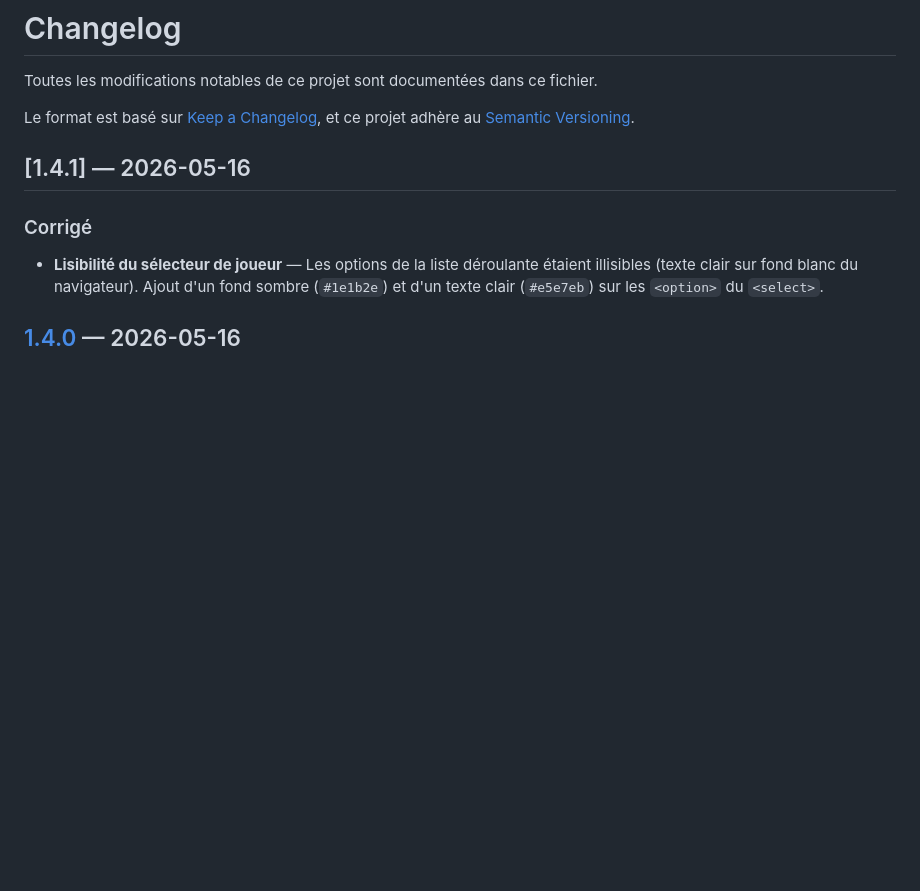
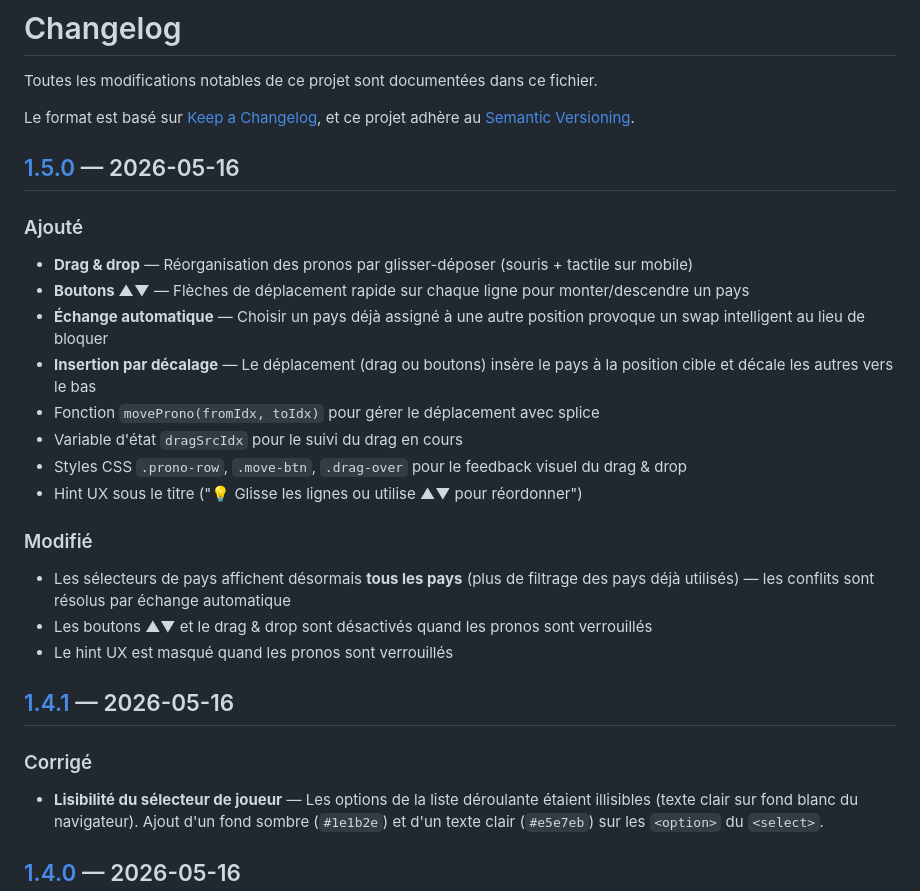
Before and after one commit to bianchisteph/eurovision, a Markdown page: CHANGELOG.md, the part around one of its changes. GitHub-like rendering; blank space fills up the shorter version.

```diff
--- a/CHANGELOG.md
+++ b/CHANGELOG.md
@@ -4,6 +4,25 @@ Toutes les modifications notables de ce projet sont documentées dans ce fichier
 
 Le format est basé sur [Keep a Changelog](https://keepachangelog.com/fr/1.1.0/),
 et ce projet adhère au [Semantic Versioning](https://semver.org/lang/fr/).
+
+## [1.5.0] — 2026-05-16
+
+### Ajouté
+
+- **Drag & drop** — Réorganisation des pronos par glisser-déposer (souris + tactile sur mobile)
+- **Boutons ▲▼** — Flèches de déplacement rapide sur chaque ligne pour monter/descendre un pays
+- **Échange automatique** — Choisir un pays déjà assigné à une autre position provoque un swap intelligent au lieu de bloquer
+- **Insertion par décalage** — Le déplacement (drag ou boutons) insère le pays à la position cible et décale les autres vers le bas
+- Fonction `moveProno(fromIdx, toIdx)` pour gérer le déplacement avec splice
+- Variable d'état `dragSrcIdx` pour le suivi du drag en cours
+- Styles CSS `.prono-row`, `.move-btn`, `.drag-over` pour le feedback visuel du drag & drop
+- Hint UX sous le titre ("💡 Glisse les lignes ou utilise ▲▼ pour réordonner")
+
+### Modifié
+
+- Les sélecteurs de pays affichent désormais **tous les pays** (plus de filtrage des pays déjà utilisés) — les conflits sont résolus par échange automatique
+- Les boutons ▲▼ et le drag & drop sont désactivés quand les pronos sont verrouillés
+- Le hint UX est masqué quand les pronos sont verrouillés
 
 ## [1.4.1] — 2026-05-16
 
```
Also changed, not shown: other parts of CHANGELOG.md (+2 -0 lines), README.md (+5 -3 lines), docs/ARCHITECTURE.md (+24 -1 lines).
